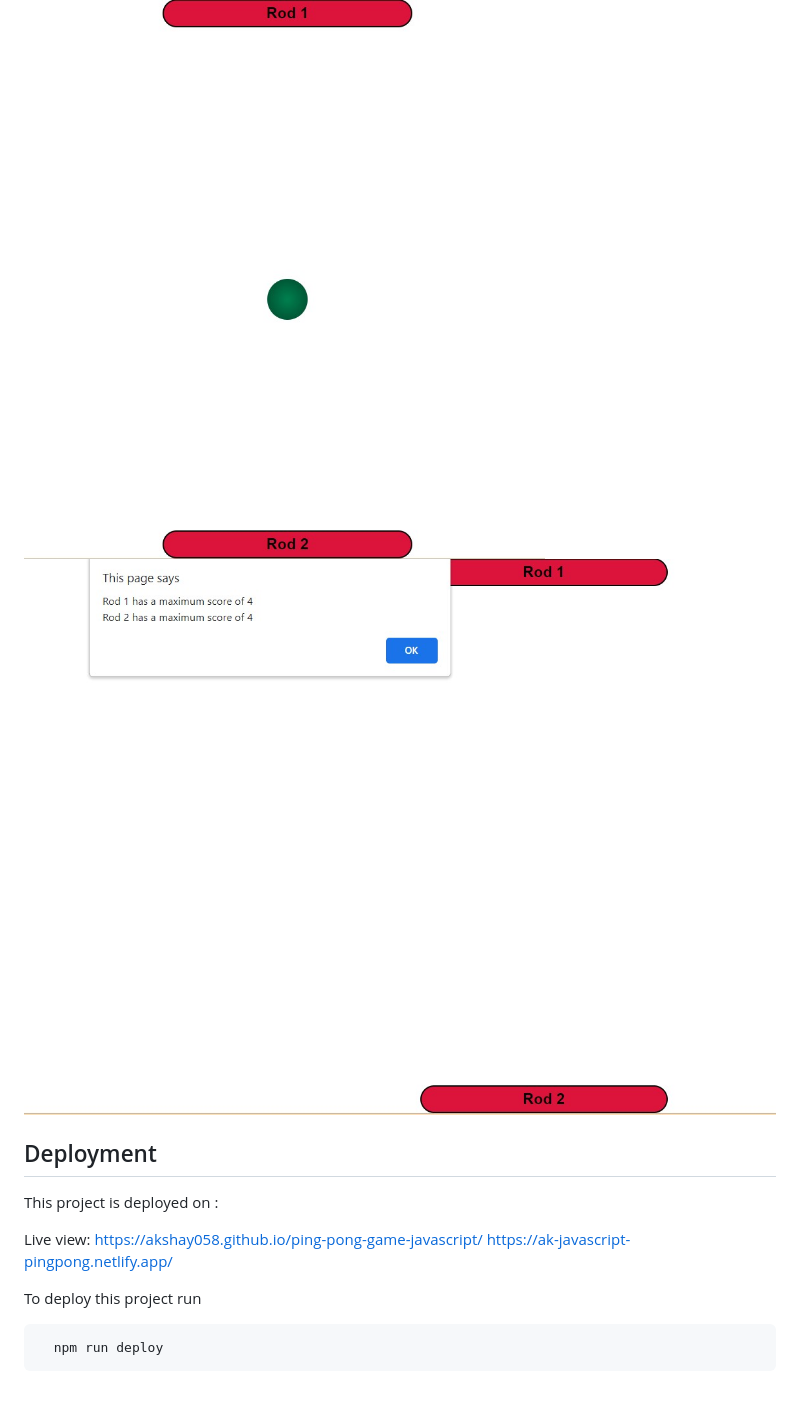
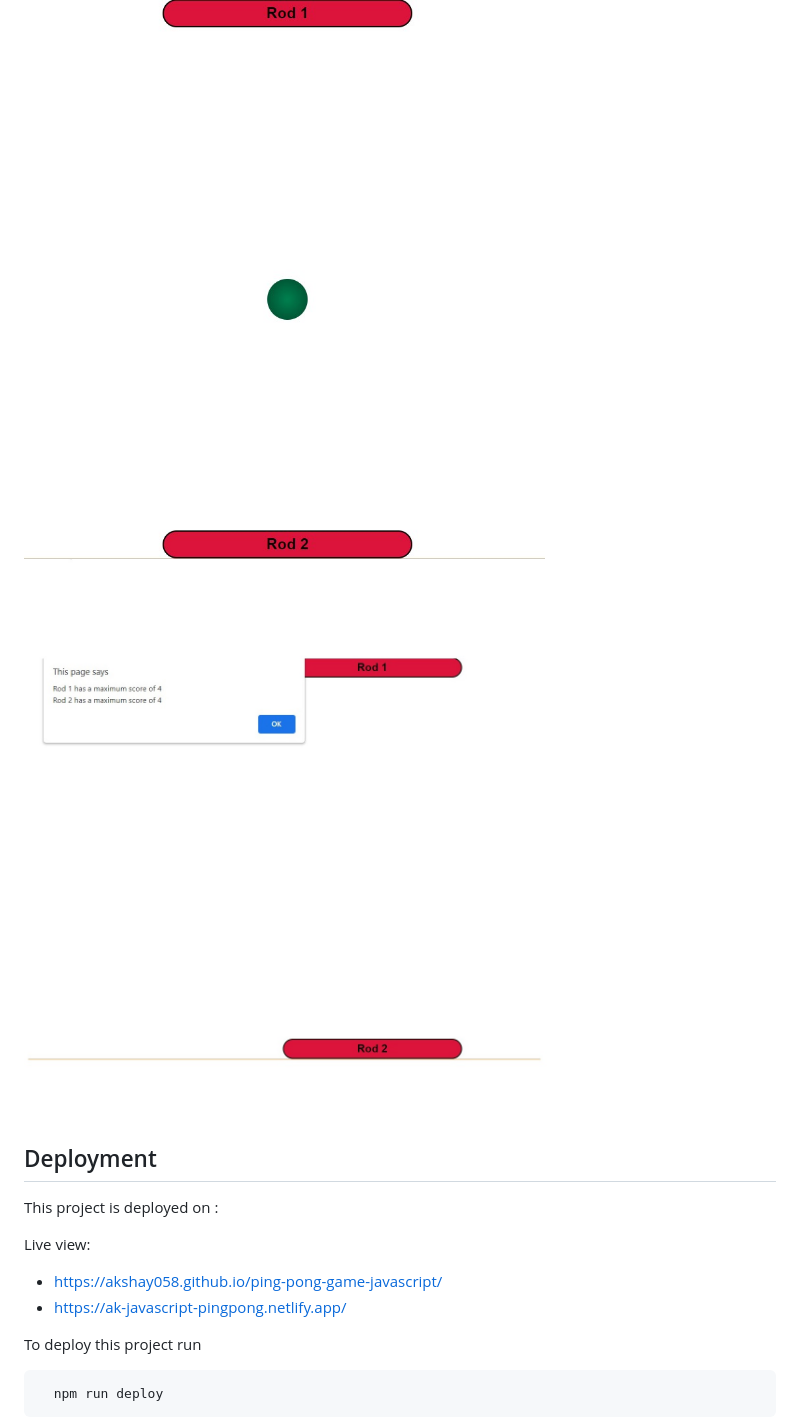
Before and after one commit to akshay058/ping-pong-game-javascript, a Markdown page: README.md, the part around the change. GitHub-like rendering; pictures changed too: ping-pong1.jpg; blank space fills up the shorter version.

Commit message:
after adding readme and update image1

```diff
--- a/README.md
+++ b/README.md
@@ -25,8 +25,9 @@ Install my-project with npm
 This project is deployed on :
 
 Live view:
-https://akshay058.github.io/ping-pong-game-javascript/
-https://ak-javascript-pingpong.netlify.app/
+
+- https://akshay058.github.io/ping-pong-game-javascript/
+- https://ak-javascript-pingpong.netlify.app/
 
 To deploy this project run
 
```
